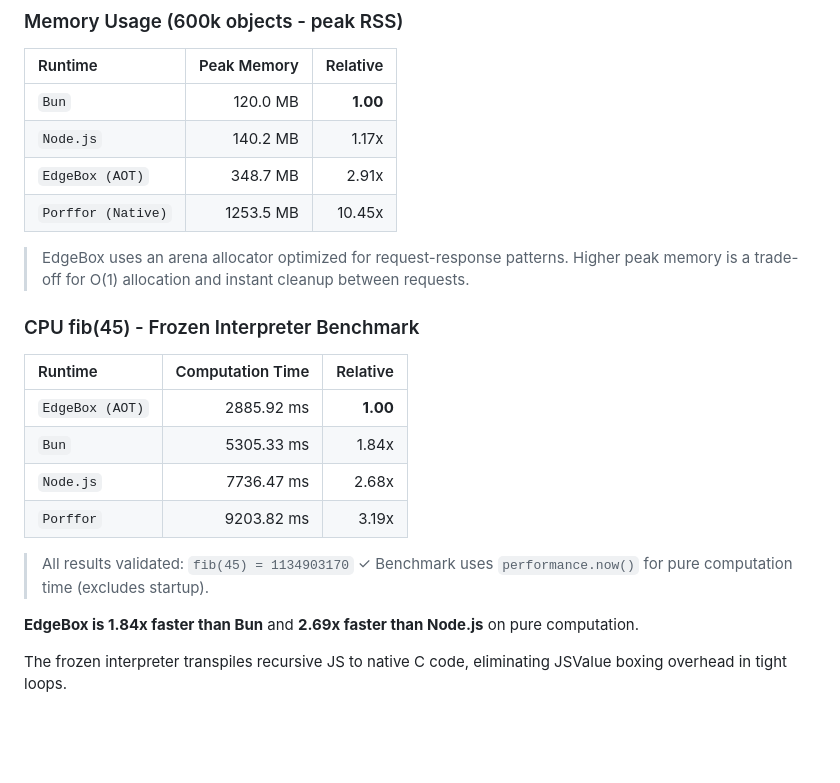
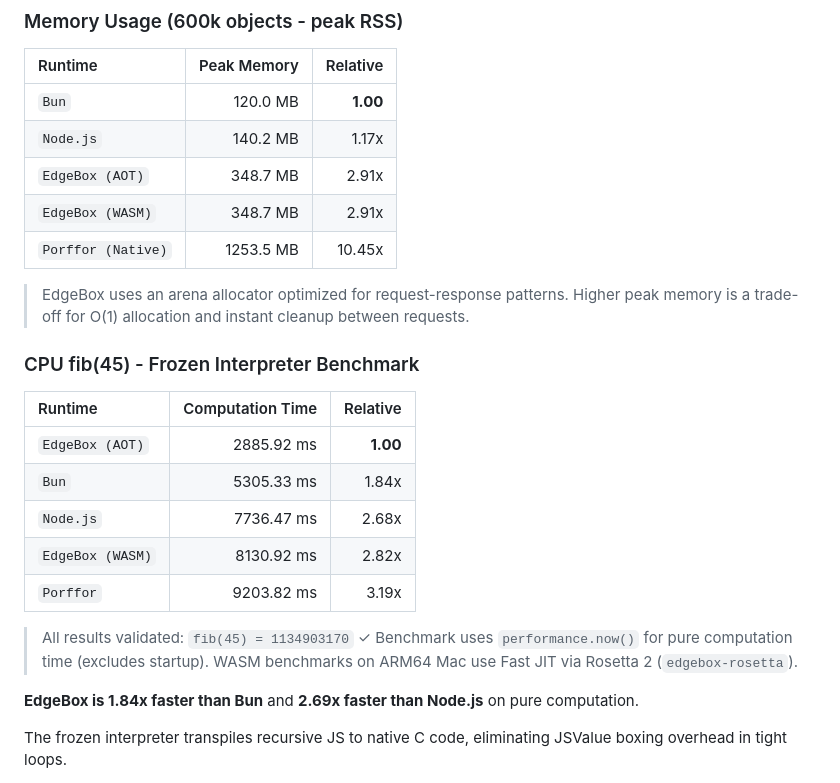
Before and after one commit to teamchong/edgebox, a Markdown page: README.md, the part around the change. Rendered like a GitHub page; blank space fills up the shorter version.

Commit message:
fix: Add missing EdgeBox WASM results to Memory and fib benchmarks

```diff
--- a/README.md
+++ b/README.md
@@ -133,6 +133,7 @@ Benchmarks run on WAMR (WebAssembly Micro Runtime) with **AOT compilation** and
 | `Bun` | 120.0 MB | **1.00** |
 | `Node.js` | 140.2 MB | 1.17x |
 | `EdgeBox (AOT)` | 348.7 MB | 2.91x |
+| `EdgeBox (WASM)` | 348.7 MB | 2.91x |
 | `Porffor (Native)` | 1253.5 MB | 10.45x |
 
 > EdgeBox uses an arena allocator optimized for request-response patterns. Higher peak memory is a trade-off for O(1) allocation and instant cleanup between requests.
@@ -144,10 +145,12 @@ Benchmarks run on WAMR (WebAssembly Micro Runtime) with **AOT compilation** and
 | `EdgeBox (AOT)` | 2885.92 ms | **1.00** |
 | `Bun` | 5305.33 ms | 1.84x |
 | `Node.js` | 7736.47 ms | 2.68x |
+| `EdgeBox (WASM)` | 8130.92 ms | 2.82x |
 | `Porffor` | 9203.82 ms | 3.19x |
 
 > All results validated: `fib(45) = 1134903170` ✓
 > Benchmark uses `performance.now()` for pure computation time (excludes startup).
+> WASM benchmarks on ARM64 Mac use Fast JIT via Rosetta 2 (`edgebox-rosetta`).
 
 **EdgeBox is 1.84x faster than Bun** and **2.69x faster than Node.js** on pure computation.
 
```
